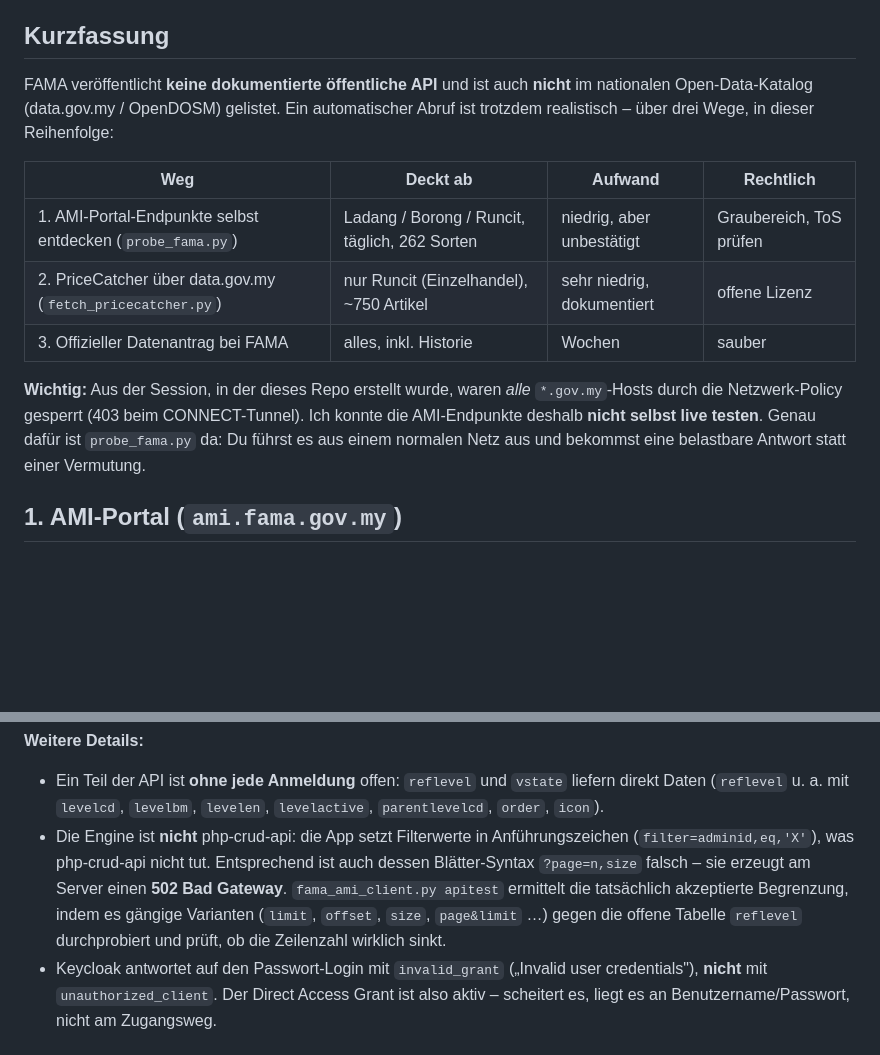
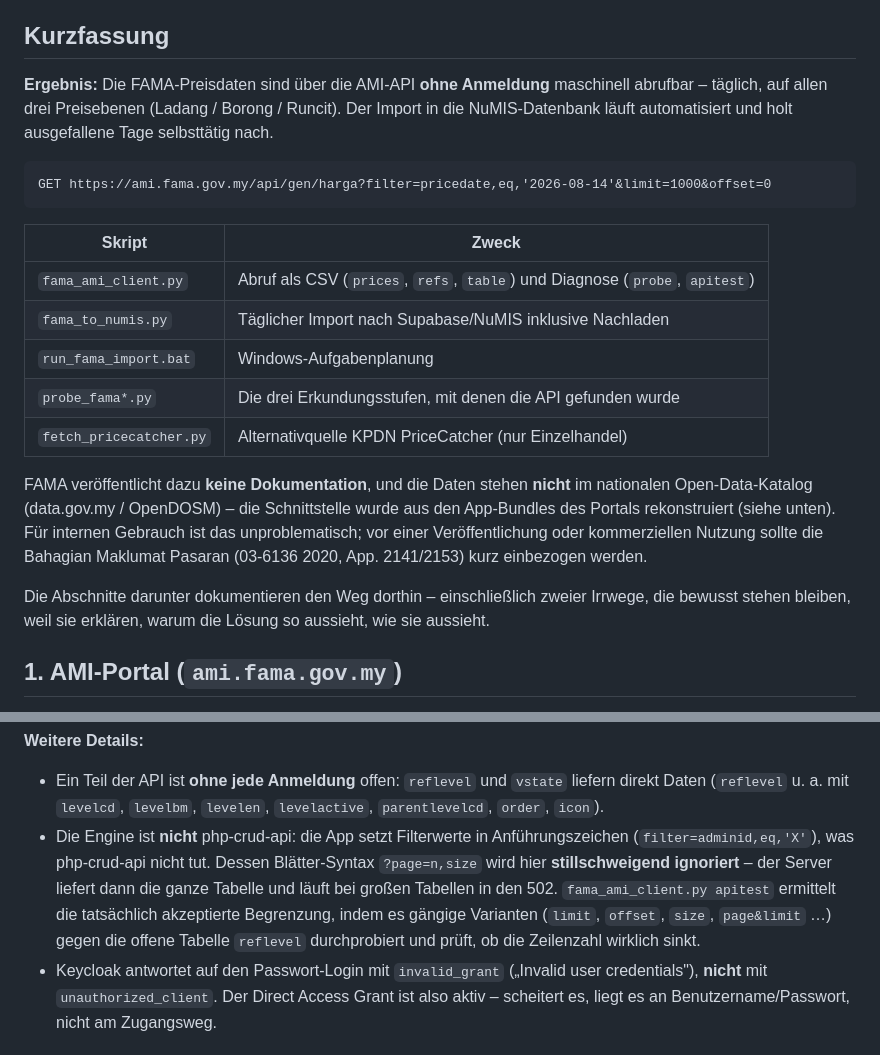
Before and after one commit to maxi248/maxi248, a Markdown page: fama_prices/README.md, 2 parts joined by grey strips. Drawn GitHub-style; blank space fills up the shorter version.

Commit message:
Rewrite README summary to match the measured outcome
The opening section still described the situation before the API was
found: three speculative routes, and a note that nothing had been tested
live. It also contradicted a later section, claiming page=n,size causes
a 502 when measurement showed it is silently ignored, with the 502
coming from the resulting unbounded response.

The summary now leads with the result (anonymous daily access to all
three price levels, automated import into NuMIS), lists what each script
is for, and keeps the licensing caveat. The exploration rounds stay in
place below, including the two wrong turns, since they explain why the
final approach looks the way it does.

Co-Authored-By: Claude Opus 5 <noreply@anthropic.com>
Claude-Session: https://claude.ai/code/session_017EtWVwzUCK7XQzrLYgTwgm

````diff
--- a/fama_prices/README.md
+++ b/fama_prices/README.md
@@ -4,21 +4,30 @@ Recherche-Stand: 15.08.2026
 
 ## Kurzfassung
 
-FAMA veröffentlicht **keine dokumentierte öffentliche API** und ist auch **nicht** im
-nationalen Open-Data-Katalog (data.gov.my / OpenDOSM) gelistet. Ein automatischer Abruf
-ist trotzdem realistisch – über drei Wege, in dieser Reihenfolge:
+**Ergebnis:** Die FAMA-Preisdaten sind über die AMI-API **ohne Anmeldung** maschinell
+abrufbar – täglich, auf allen drei Preisebenen (Ladang / Borong / Runcit). Der Import in
+die NuMIS-Datenbank läuft automatisiert und holt ausgefallene Tage selbsttätig nach.
 
-| Weg | Deckt ab | Aufwand | Rechtlich |
-|---|---|---|---|
-| 1. AMI-Portal-Endpunkte selbst entdecken (`probe_fama.py`) | Ladang / Borong / Runcit, täglich, 262 Sorten | niedrig, aber unbestätigt | Graubereich, ToS prüfen |
-| 2. PriceCatcher über data.gov.my (`fetch_pricecatcher.py`) | nur Runcit (Einzelhandel), ~750 Artikel | sehr niedrig, dokumentiert | offene Lizenz |
-| 3. Offizieller Datenantrag bei FAMA | alles, inkl. Historie | Wochen | sauber |
+```
+GET https://ami.fama.gov.my/api/gen/harga?filter=pricedate,eq,'2026-08-14'&limit=1000&offset=0
+```
 
-**Wichtig:** Aus der Session, in der dieses Repo erstellt wurde, waren *alle*
-`*.gov.my`-Hosts durch die Netzwerk-Policy gesperrt (403 beim CONNECT-Tunnel). Ich konnte
-die AMI-Endpunkte deshalb **nicht selbst live testen**. Genau dafür ist `probe_fama.py` da:
-Du führst es aus einem normalen Netz aus und bekommst eine belastbare Antwort statt einer
-Vermutung.
+| Skript | Zweck |
+|---|---|
+| `fama_ami_client.py` | Abruf als CSV (`prices`, `refs`, `table`) und Diagnose (`probe`, `apitest`) |
+| `fama_to_numis.py` | Täglicher Import nach Supabase/NuMIS inklusive Nachladen |
+| `run_fama_import.bat` | Windows-Aufgabenplanung |
+| `probe_fama*.py` | Die drei Erkundungsstufen, mit denen die API gefunden wurde |
+| `fetch_pricecatcher.py` | Alternativquelle KPDN PriceCatcher (nur Einzelhandel) |
+
+FAMA veröffentlicht dazu **keine Dokumentation**, und die Daten stehen **nicht** im
+nationalen Open-Data-Katalog (data.gov.my / OpenDOSM) – die Schnittstelle wurde aus den
+App-Bundles des Portals rekonstruiert (siehe unten). Für internen Gebrauch ist das
+unproblematisch; vor einer Veröffentlichung oder kommerziellen Nutzung sollte die
+Bahagian Maklumat Pasaran (03-6136 2020, App. 2141/2153) kurz einbezogen werden.
+
+Die Abschnitte darunter dokumentieren den Weg dorthin – einschließlich zweier Irrwege, die
+bewusst stehen bleiben, weil sie erklären, warum die Lösung so aussieht, wie sie aussieht.
 
 ## 1. AMI-Portal (`ami.fama.gov.my`)
 
@@ -137,11 +146,12 @@ bedeutungslos, da sie offen sind.
   direkt Daten (`reflevel` u. a. mit `levelcd`, `levelbm`, `levelen`, `levelactive`,
   `parentlevelcd`, `order`, `icon`).
 - Die Engine ist **nicht** php-crud-api: die App setzt Filterwerte in Anführungszeichen
-  (`filter=adminid,eq,'X'`), was php-crud-api nicht tut. Entsprechend ist auch dessen
-  Blätter-Syntax `?page=n,size` falsch – sie erzeugt am Server einen **502 Bad Gateway**.
-  `fama_ami_client.py apitest` ermittelt die tatsächlich akzeptierte Begrenzung, indem es
-  gängige Varianten (`limit`, `offset`, `size`, `page&limit` …) gegen die offene Tabelle
-  `reflevel` durchprobiert und prüft, ob die Zeilenzahl wirklich sinkt.
+  (`filter=adminid,eq,'X'`), was php-crud-api nicht tut. Dessen Blätter-Syntax
+  `?page=n,size` wird hier **stillschweigend ignoriert** – der Server liefert dann die
+  ganze Tabelle und läuft bei großen Tabellen in den 502. `fama_ami_client.py apitest`
+  ermittelt die tatsächlich akzeptierte Begrenzung, indem es gängige Varianten (`limit`,
+  `offset`, `size`, `page&limit` …) gegen die offene Tabelle `reflevel` durchprobiert und
+  prüft, ob die Zeilenzahl wirklich sinkt.
 - Keycloak antwortet auf den Passwort-Login mit `invalid_grant` („Invalid user
   credentials"), **nicht** mit `unauthorized_client`. Der Direct Access Grant ist also
   aktiv – scheitert es, liegt es an Benutzername/Passwort, nicht am Zugangsweg.
````
